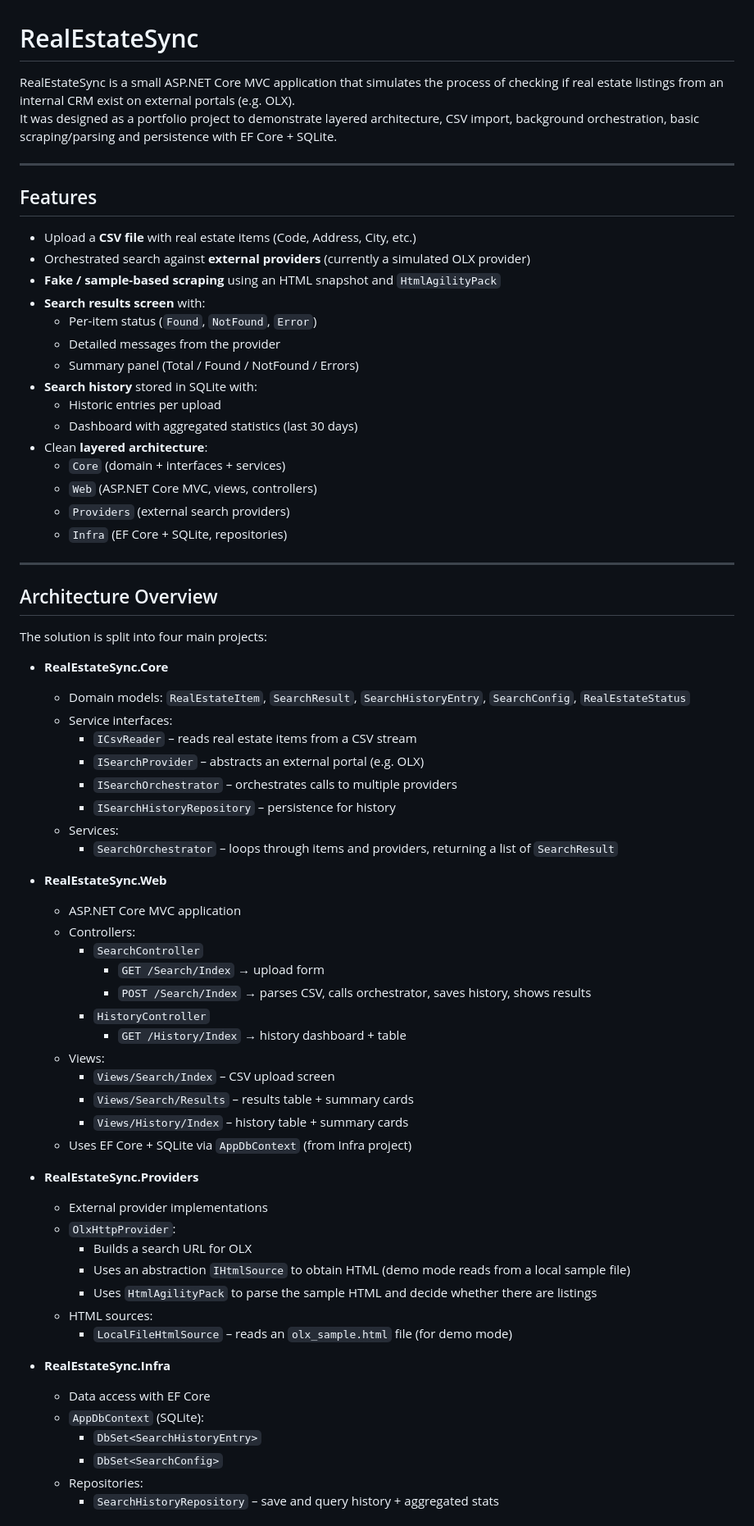
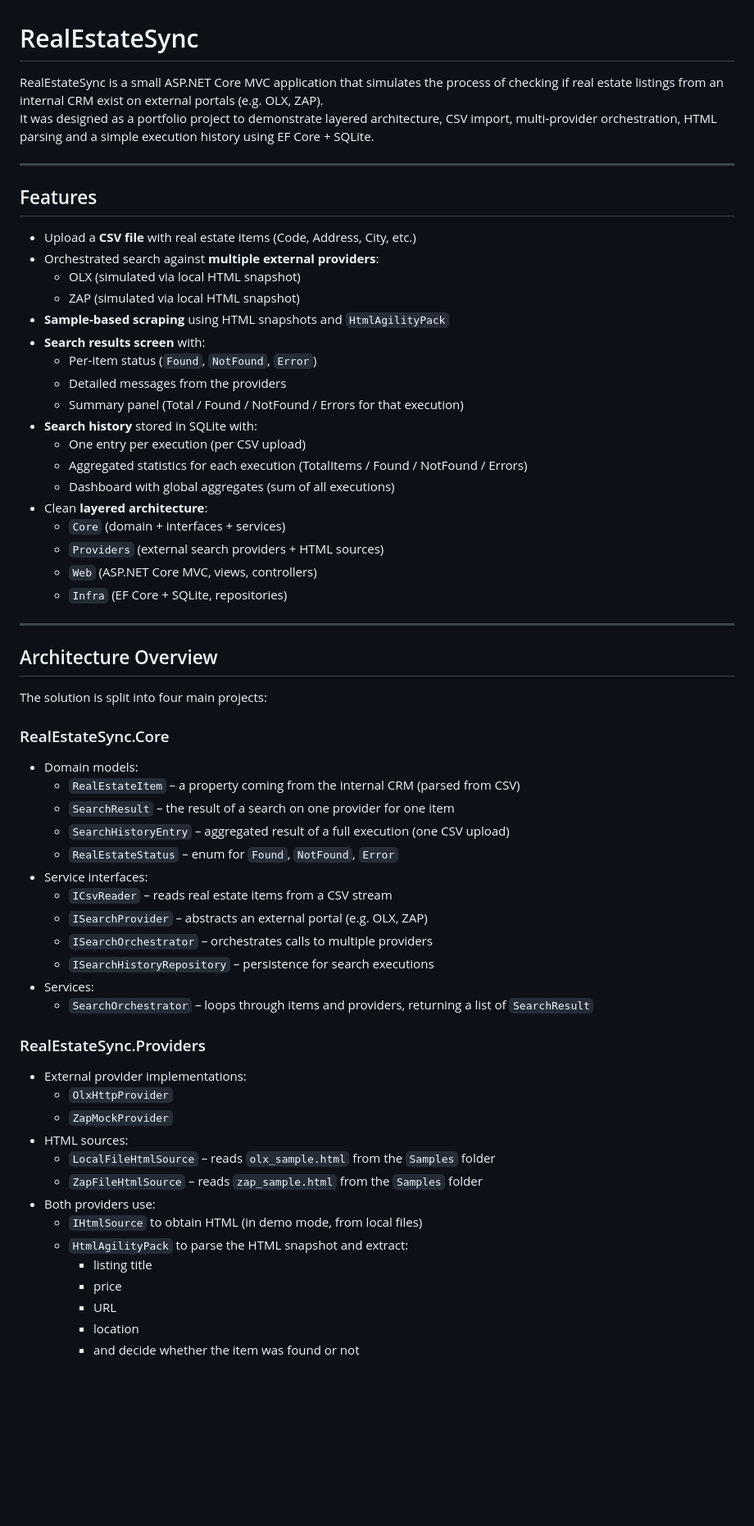
Before and after one commit to dnbf/RealEstateSync, a Markdown page: Readme.md, the part around one of its changes. Shown at 82% size. GitHub-like rendering; blank space fills up the shorter version.

Commit message:
Update Readme.md
I updated the description about the trial project

```diff
--- a/Readme.md
+++ b/Readme.md
@@ -1,26 +1,29 @@
 # RealEstateSync
 
-RealEstateSync is a small ASP.NET Core MVC application that simulates the process of checking if real estate listings from an internal CRM exist on external portals (e.g. OLX).
-It was designed as a portfolio project to demonstrate layered architecture, CSV import, background orchestration, basic scraping/parsing and persistence with EF Core + SQLite.
+RealEstateSync is a small ASP.NET Core MVC application that simulates the process of checking if real estate listings from an internal CRM exist on external portals (e.g. OLX, ZAP).
+It was designed as a portfolio project to demonstrate layered architecture, CSV import, multi‑provider orchestration, HTML parsing and a simple execution history using EF Core + SQLite.
 
 ---
 
 ## Features
 
 - Upload a **CSV file** with real estate items (Code, Address, City, etc.)
-- Orchestrated search against **external providers** (currently a simulated OLX provider)
-- **Fake / sample-based scraping** using an HTML snapshot and `HtmlAgilityPack`
+- Orchestrated search against **multiple external providers**:
+  - OLX (simulated via local HTML snapshot)
+  - ZAP (simulated via local HTML snapshot)
+- **Sample-based scraping** using HTML snapshots and `HtmlAgilityPack`
 - **Search results screen** with:
   - Per-item status (`Found`, `NotFound`, `Error`)
-  - Detailed messages from the provider
-  - Summary panel (Total / Found / NotFound / Errors)
+  - Detailed messages from the providers
+  - Summary panel (Total / Found / NotFound / Errors for that execution)
 - **Search history** stored in SQLite with:
-  - Historic entries per upload
-  - Dashboard with aggregated statistics (last 30 days)
+  - One entry per execution (per CSV upload)
+  - Aggregated statistics for each execution (TotalItems / Found / NotFound / Errors)
+  - Dashboard with global aggregates (sum of all executions)
 - Clean **layered architecture**:
   - `Core` (domain + interfaces + services)
+  - `Providers` (external search providers + HTML sources)
   - `Web` (ASP.NET Core MVC, views, controllers)
-  - `Providers` (external search providers)
   - `Infra` (EF Core + SQLite, repositories)
 
 ---
@@ -29,43 +32,35 @@ It was designed as a portfolio project to demonstrate layered architecture, CSV
 
 The solution is split into four main projects:
 
-- **RealEstateSync.Core**
-  - Domain models: `RealEstateItem`, `SearchResult`, `SearchHistoryEntry`, `SearchConfig`, `RealEstateStatus`
-  - Service interfaces:
-    - `ICsvReader` – reads real estate items from a CSV stream
-    - `ISearchProvider` – abstracts an external portal (e.g. OLX)
-    - `ISearchOrchestrator` – orchestrates calls to multiple providers
-    - `ISearchHistoryRepository` – persistence for history
-  - Services:
-    - `SearchOrchestrator` – loops through items and providers, returning a list of `SearchResult`
+### RealEstateSync.Core
 
-- **RealEstateSync.Web**
-  - ASP.NET Core MVC application
-  - Controllers:
-    - `SearchController`
-      - `GET /Search/Index` → upload form
-      - `POST /Search/Index` → parses CSV, calls orchestrator, saves history, shows results
-    - `HistoryController`
-      - `GET /History/Index` → history dashboard + table
-  - Views:
-    - `Views/Search/Index` – CSV upload screen
-    - `Views/Search/Results` – results table + summary cards
-    - `Views/History/Index` – history table + summary cards
-  - Uses EF Core + SQLite via `AppDbContext` (from Infra project)
+- Domain models:
+  - `RealEstateItem` – a property coming from the internal CRM (parsed from CSV)
+  - `SearchResult` – the result of a search on one provider for one item
+  - `SearchHistoryEntry` – aggregated result of a full execution (one CSV upload)
+  - `RealEstateStatus` – enum for `Found`, `NotFound`, `Error`
+- Service interfaces:
+  - `ICsvReader` – reads real estate items from a CSV stream
+  - `ISearchProvider` – abstracts an external portal (e.g. OLX, ZAP)
+  - `ISearchOrchestrator` – orchestrates calls to multiple providers
+  - `ISearchHistoryRepository` – persistence for search executions
+- Services:
+  - `SearchOrchestrator` – loops through items and providers, returning a list of `SearchResult`
 
-- **RealEstateSync.Providers**
-  - External provider implementations
-  - `OlxHttpProvider`:
-    - Builds a search URL for OLX
-    - Uses an abstraction `IHtmlSource` to obtain HTML (demo mode reads from a local sample file)
-    - Uses `HtmlAgilityPack` to parse the sample HTML and decide whether there are listings
-  - HTML sources:
-    - `LocalFileHtmlSource` – reads an `olx_sample.html` file (for demo mode)
+### RealEstateSync.Providers
 
-- **RealEstateSync.Infra**
-  - Data access with EF Core
-  - `AppDbContext` (SQLite):
-    - `DbSet<SearchHistoryEntry>`
-    - `DbSet<SearchConfig>`
-  - Repositories:
-    - `SearchHistoryRepository` – save and query history + aggregated stats
+- External provider implementations:
+  - `OlxHttpProvider`
+  - `ZapMockProvider`
+- HTML sources:
+  - `LocalFileHtmlSource` – reads `olx_sample.html` from the `Samples` folder
+  - `ZapFileHtmlSource` – reads `zap_sample.html` from the `Samples` folder
+- Both providers use:
+  - `IHtmlSource` to obtain HTML (in demo mode, from local files)
+  - `HtmlAgilityPack` to parse the HTML snapshot and extract:
+    - listing title
+    - price
+    - URL
+    - location
+    - and decide whether the item was found or not
+
```
Also changed, not shown: other parts of Readme.md (+70 -29 lines).
